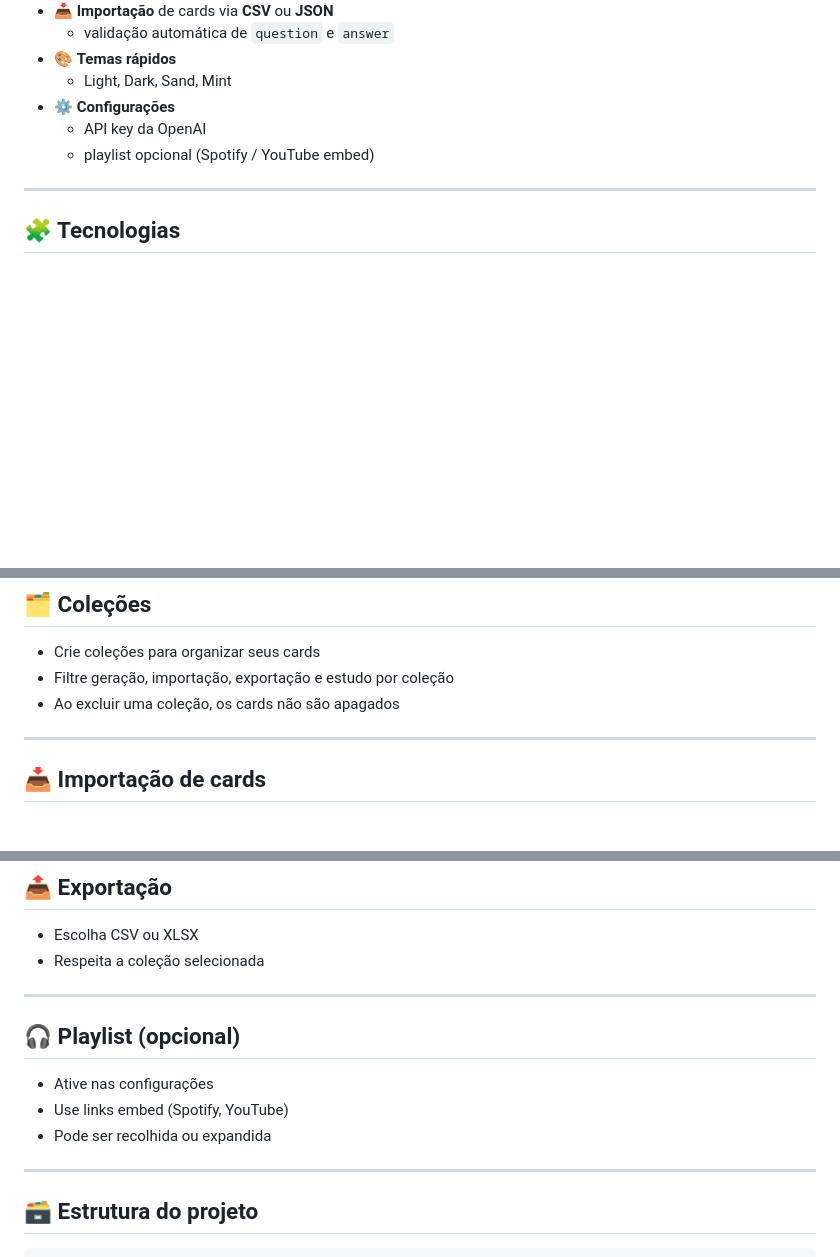
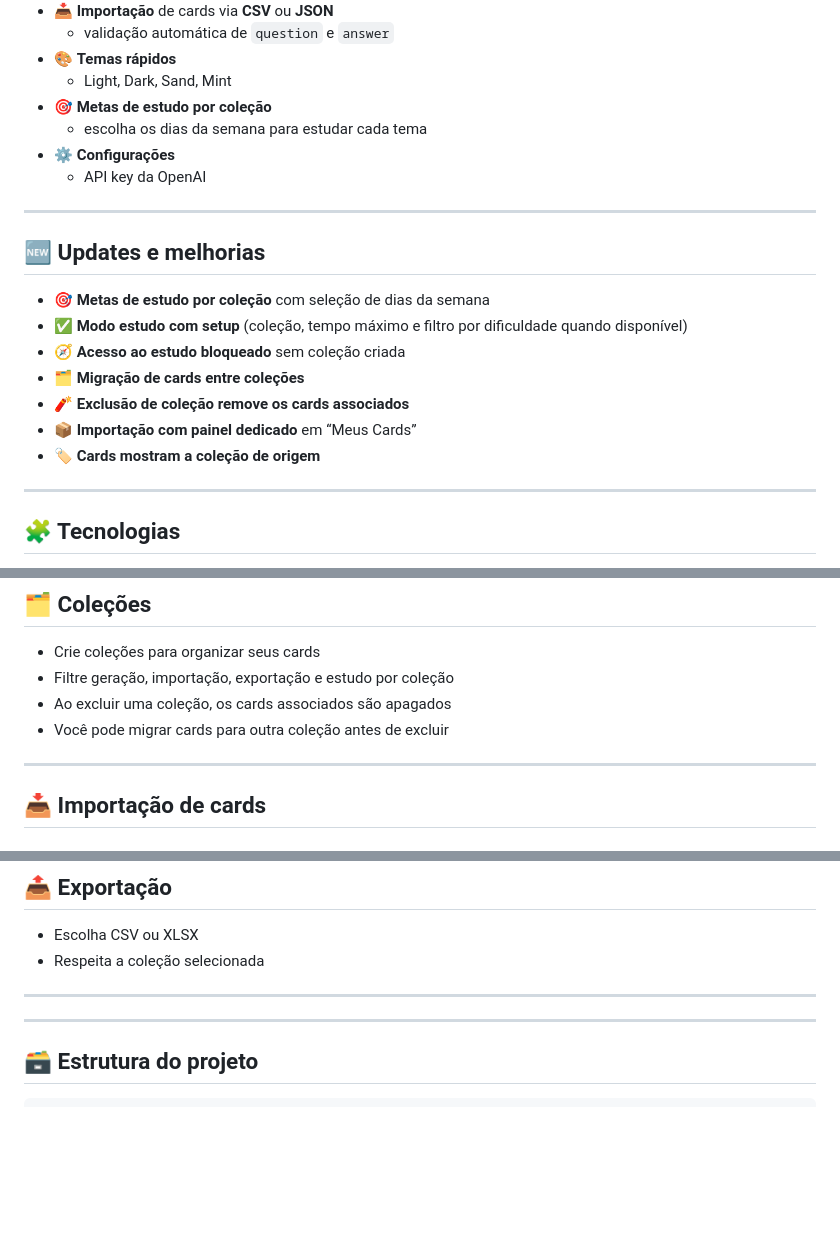
Before and after one commit to AugustNasc/FlashCards, a Markdown page: README.md, 3 parts joined by grey strips. Drawn GitHub-style; blank space fills up the shorter version.

Commit message:
docs: update README with recent improvements

```diff
--- a/README.md
+++ b/README.md
@@ -24,9 +24,22 @@ Construído com **Flask + SQLite**, funciona **sem login**, é simples de rodar
   - validação automática de `question` e `answer`
 - 🎨 **Temas rápidos**
   - Light, Dark, Sand, Mint
+- 🎯 **Metas de estudo por coleção**
+  - escolha os dias da semana para estudar cada tema
 - ⚙️ **Configurações**
   - API key da OpenAI
-  - playlist opcional (Spotify / YouTube embed)
+
+---
+
+## 🆕 Updates e melhorias
+
+- 🎯 **Metas de estudo por coleção** com seleção de dias da semana
+- ✅ **Modo estudo com setup** (coleção, tempo máximo e filtro por dificuldade quando disponível)
+- 🧭 **Acesso ao estudo bloqueado** sem coleção criada
+- 🗂️ **Migração de cards entre coleções**
+- 🧨 **Exclusão de coleção remove os cards associados**
+- 📦 **Importação com painel dedicado** em “Meus Cards”
+- 🏷️ **Cards mostram a coleção de origem**
 
 ---
 
@@ -93,7 +106,8 @@ python app.py
 
 - Crie coleções para organizar seus cards
 - Filtre geração, importação, exportação e estudo por coleção
-- Ao excluir uma coleção, os cards não são apagados
+- Ao excluir uma coleção, os cards associados são apagados
+- Você pode migrar cards para outra coleção antes de excluir
 
 ---
 
@@ -133,12 +147,6 @@ Ou:
 - Respeita a coleção selecionada
 
 ---
-
-## 🎧 Playlist (opcional)
-
-- Ative nas configurações
-- Use links embed (Spotify, YouTube)
-- Pode ser recolhida ou expandida
 
 ---
 
```
